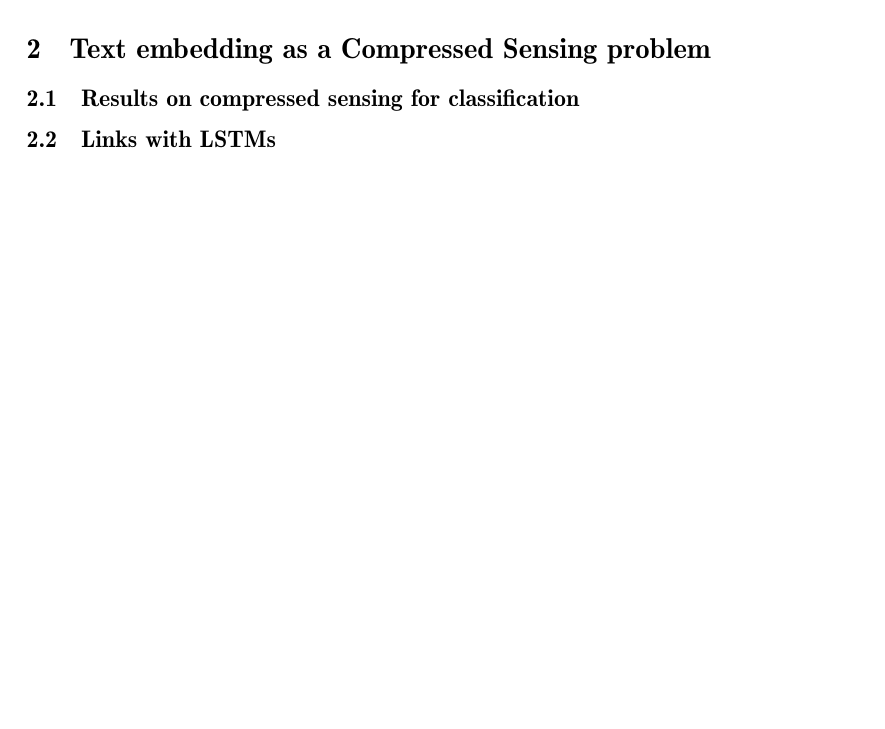
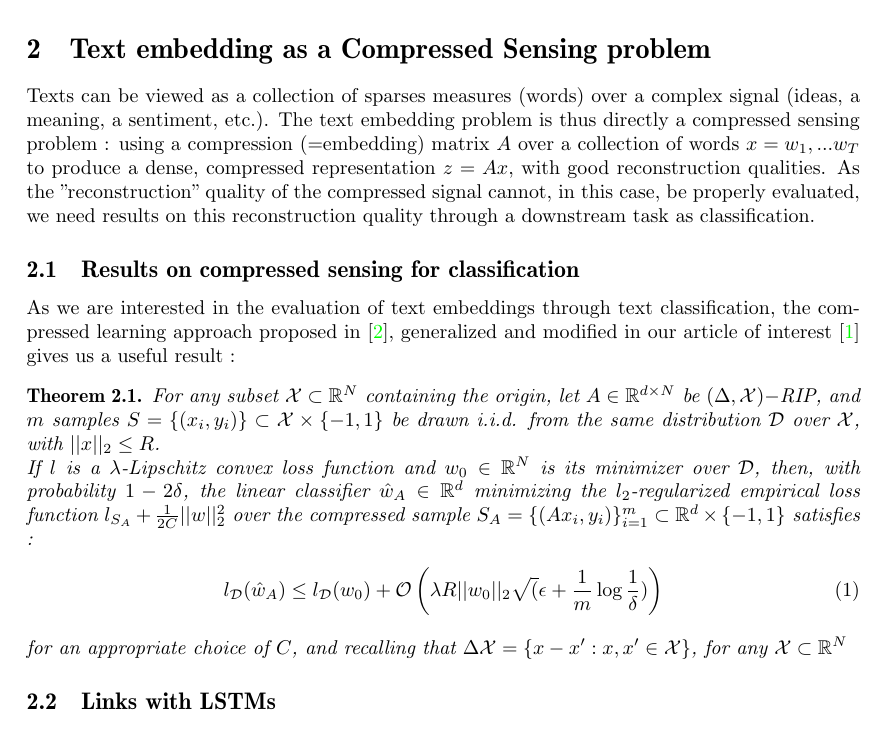
Before and after one commit to sally14/CompressedSensing, a LaTeX document (report/report_template.tex): part of page 9 of 10, cut so that both start at the same text, the shorter picture padded with empty space. Compiled offline with pdfLaTeX.

Commit message:
Added compressed learning theorem

```diff
--- a/report/report_template.tex
+++ b/report/report_template.tex
@@ -95,6 +95,10 @@
     \newcommand{\rappel}{\noindent\uline{Rappel :}\xspace}
     \newcommand{\notation}{\noindent\uline{Notation :}\xspace}
 
+
+\newtheorem{theorem}{Theorem}[section]
+\newtheorem{corollary}{Corollary}[theorem]
+\newtheorem{lemma}[theorem]{Lemma}
 
     % transposition de tableaux
 
@@ -513,7 +517,46 @@ problems.
 \newpage
 \section{Text embedding as a Compressed Sensing problem}
 
+Texts can be viewed as a collection of sparses measures (words)
+over a complex signal (ideas, a meaning, a sentiment, etc.). The
+text embedding problem is thus directly a compressed sensing problem :
+using a compression (=embedding) matrix $A$ over a collection of
+words $x=w_1, ...w_T$ to produce a dense, compressed representation
+$z = Ax$, with good reconstruction qualities. As the "reconstruction"
+quality of the compressed signal cannot, in this case,
+be properly evaluated, we need results on this reconstruction
+quality through a downstream task as classification.
+
 \subsection{Results on compressed sensing for classification}
+
+As we are interested in the evaluation of text embeddings through
+text classification, the compressed learning approach proposed
+in \cite{Calderbank2009CompressedL}, generalized and modified in
+our article of interest \cite{arora2018sensing} gives us a useful result :
+
+\begin{theorem}
+    For any subset $\mathcal{X}\subset \R^N$ containing the origin,
+    let $A\in \R^{d\times N}$ be $(\Delta, \mathcal{X})-$RIP, and $m$
+    samples $S=\{ (x_i, y_i)\} \subset \mathcal{X}\times \{-1, 1\}$
+    be drawn i.i.d. from the same distribution $\mathcal{D}$ over
+    $\mathcal{X}$, with $||x||_2 \leq R$. \\
+    If $l$ is a $\lambda$-Lipschitz convex loss function and $w_0\in \R^N$
+    is its minimizer over $\mathcal{D}$, then, with probability
+    $1-2\delta$, the linear classifier $\hat{w}_A\in \R^d$ minimizing the
+    $l_2$-regularized empirical loss function $l_{S_A}+\frac{1}{2C} ||w||_2^2$
+    over the compressed sample $S_A = \{(Ax_i, y_i) \}_{i=1}^m
+    \subset \R^d \times \{-1, 1\} $ satisfies :
+    \begin{align}
+        l_{\mathcal{D}}(\hat{w}_A) &\leq
+        l_{\mathcal{D}}(w_0) + \mathcal{O}
+        \left (
+            \lambda R ||w_0||_2 \sqrt(\epsilon + \frac{1}{m}\log\frac{1}{\delta})
+        \right )
+    \end{align}
+    for an appropriate choice of $C$, and recalling that
+     $\Delta \mathcal{X} = \{x-x' : x, x' \in \mathcal{X} \}$, for
+     any $\mathcal{X}\subset \R^N$
+\end{theorem}
 
 
 \subsection{Links with LSTMs}
```
Also changed, not shown: report/.tex (added, +40 -0 lines), report/report_template.pdf.
